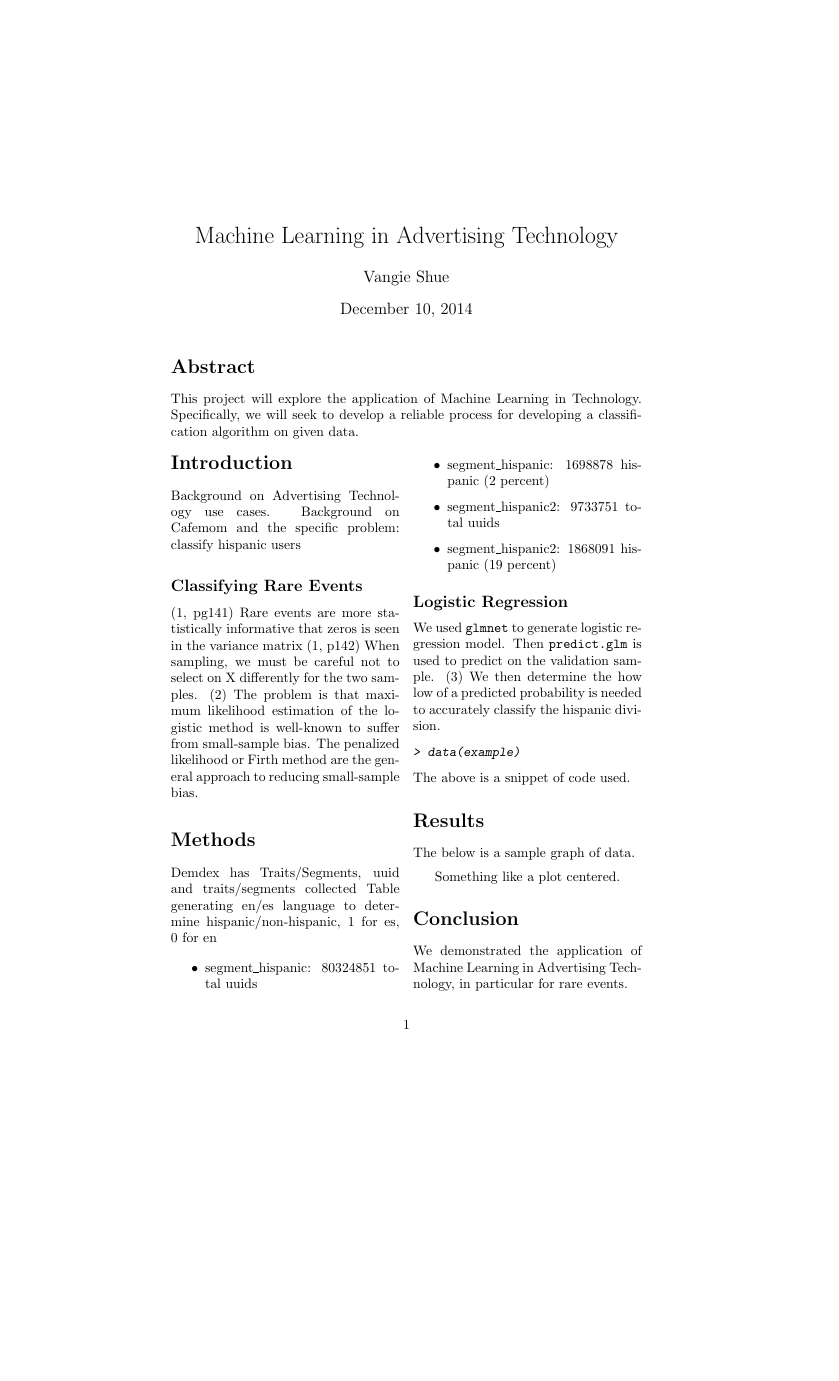
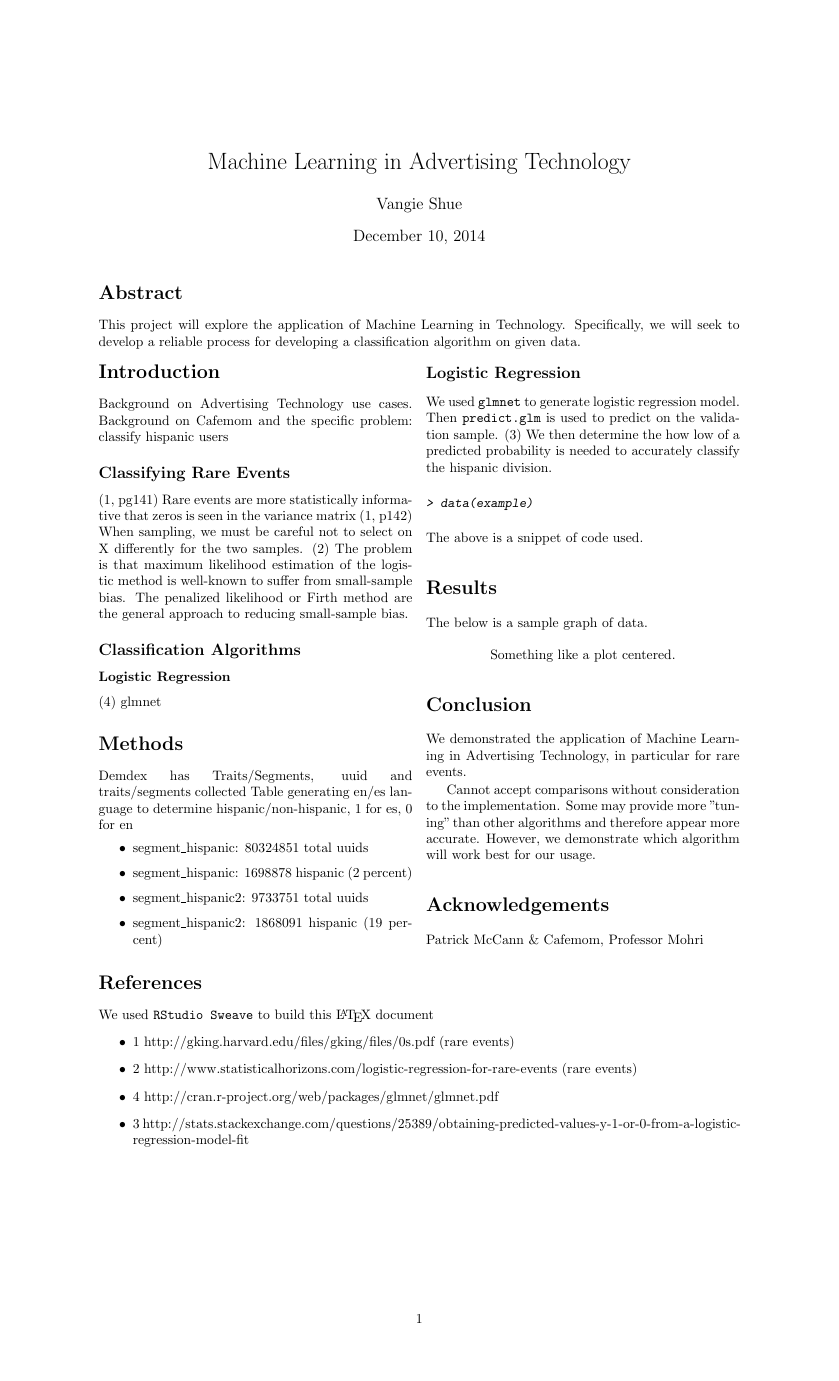
Before and after one commit to dawnshue/NYU_MachineLearning, a LaTeX document (vds229_FinalMLPaper/vds229_FinalMLPaper.tex): page 1 of 2 before the commit and the whole page after it, the shorter picture padded with empty space. The pictures show the PDF file vds229_FinalMLPaper/vds229_FinalMLPaper.pdf that the author committed with the source.

Commit message:
Page margins

```diff
--- a/vds229_FinalMLPaper/vds229_FinalMLPaper.tex
+++ b/vds229_FinalMLPaper/vds229_FinalMLPaper.tex
@@ -1,5 +1,7 @@
 \documentclass[a4paper]{article}
 \usepackage{multicol}
+\usepackage{geometry}
+\geometry{legalpaper, portrait, margin=1in}
 
 \title{Machine Learning in Advertising Technology}
 \author{Vangie Shue}
@@ -22,6 +24,10 @@ Background on Cafemom and the specific problem: classify hispanic users
 (1, pg141) Rare events are more statistically informative that zeros is seen in the variance matrix
 (1, p142) When sampling, we must be careful not to select on X differently for the two samples.
 (2) The problem is that maximum likelihood estimation of the logistic method is well-known to suffer from small-sample bias. The penalized likelihood or Firth method are the general approach to reducing small-sample bias.
+
+\subsection*{Classification Algorithms}
+\subsubsection*{Logistic Regression}
+(4) glmnet
 
 \section*{Methods}
 Demdex has Traits/Segments, uuid and traits/segments collected
@@ -67,6 +73,7 @@ We used \texttt{RStudio Sweave} to build this \LaTeX{} document
 \begin{itemize}
   \item 1 http://gking.harvard.edu/files/gking/files/0s.pdf (rare events)
   \item 2 http://www.statisticalhorizons.com/logistic-regression-for-rare-events (rare events)
+  \item 4 http://cran.r-project.org/web/packages/glmnet/glmnet.pdf
   \item 3 http://stats.stackexchange.com/questions/25389/obtaining-predicted-values-y-1-or-0-from-a-logistic-regression-model-fit
 \end{itemize}
 
```
Also changed, not shown: vds229_FinalMLPaper/vds229_FinalMLPaper-concordance.tex (+1 -1 lines), vds229_FinalMLPaper/vds229_FinalMLPaper.pdf, 4 other files.
